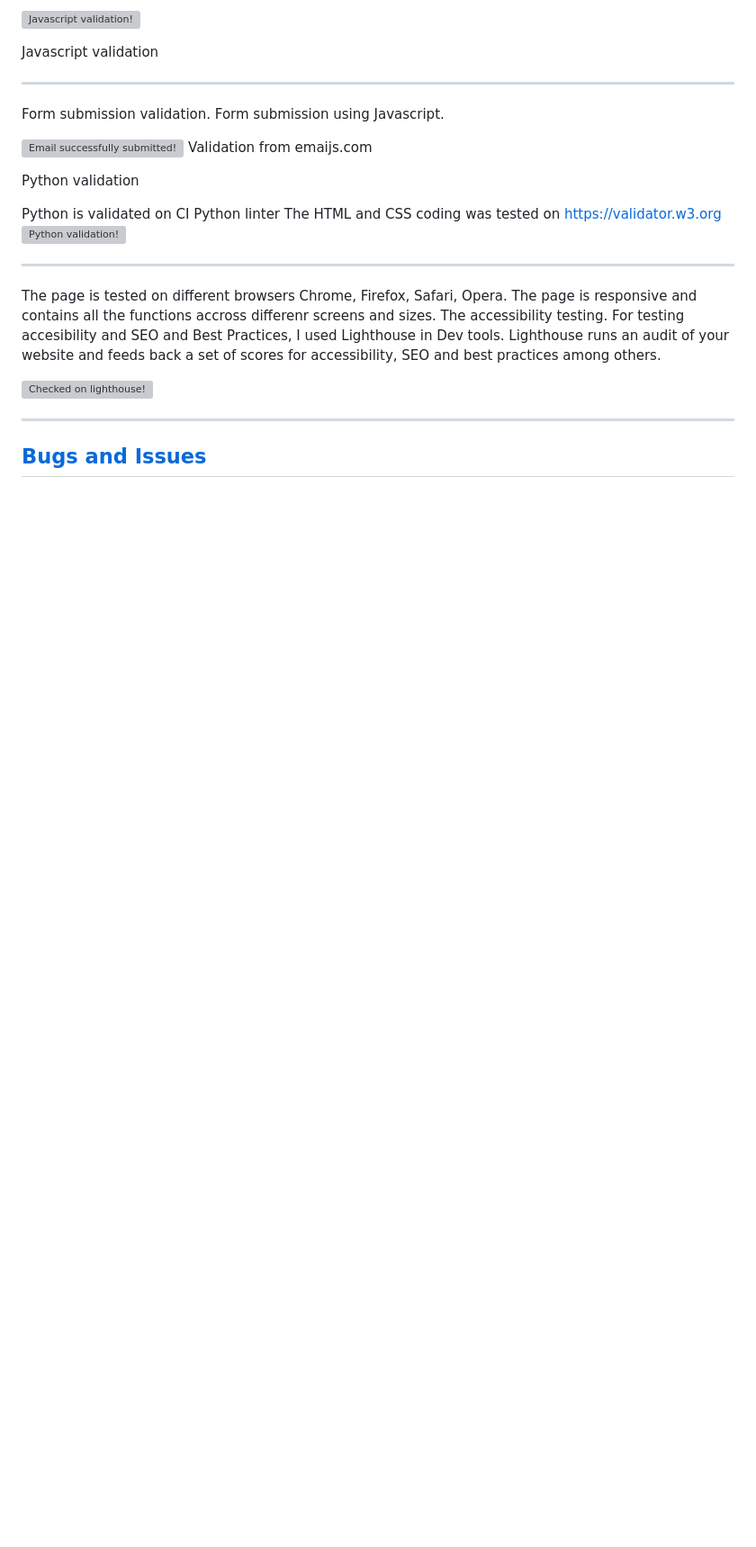
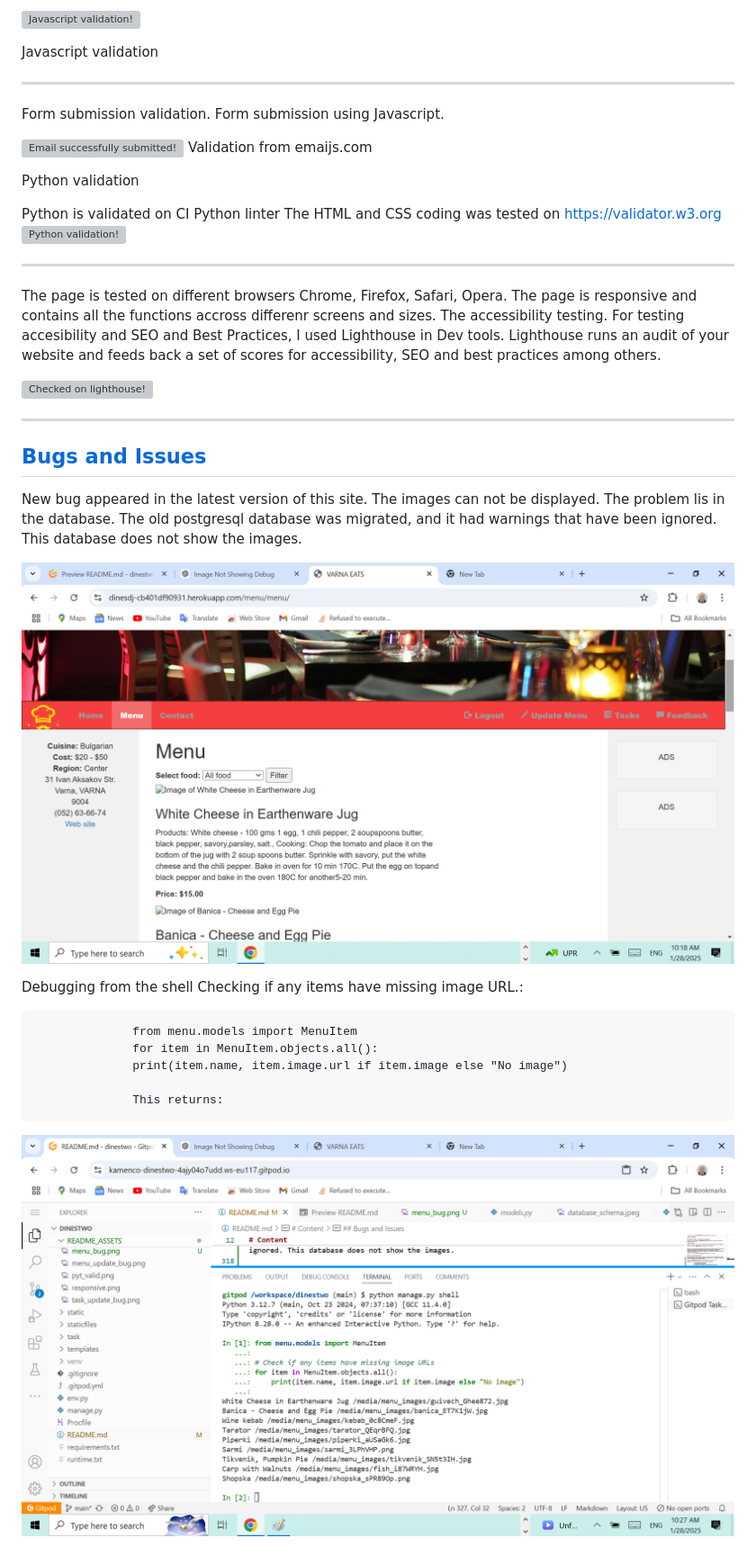
Before and after one commit to kamenco/dinestwo, a Markdown page: README.md, the part around the change printed below. Shown: that part at 90% size. Rendered like a GitHub page; pictures changed too: README_ASSETS/menu_bug.png (added), README_ASSETS/terminal_output.png (added); blank space fills up the shorter version; grey boxes are pictures that could not be loaded.

```diff
--- a/README.md
+++ b/README.md
@@ -314,3 +314,17 @@ Lighthouse runs an audit of your website and feeds back a set of scores for acce
 ---
 ## [Bugs and Issues](#bugs-and-issues)
 
+New bug appeared in the latest version of this site. The images can not be displayed. The problem lis in the database. The old postgresql database was migrated, and it had warnings that have been ignored. This database does not show the images.
+
+![Menu bug!](README_ASSETS/menu_bug.png "New bu appeared in the latest version.")
+
+Debugging from the shell Checking if any items have missing image URL.:
+
+                  from menu.models import MenuItem
+                  for item in MenuItem.objects.all():
+                  print(item.name, item.image.url if item.image else "No image")
+
+                  This returns:
+
+![Menu bug!](README_ASSETS/terminal_output.png "The terminal output shows that the image URLs are present and displayed.")
+
```
Also changed, not shown: other parts of README.md (+9 -0 lines), README_ASSETS/ER_invalid_api.png (added), README_ASSETS/api_keys.png (added), 1 other file.
